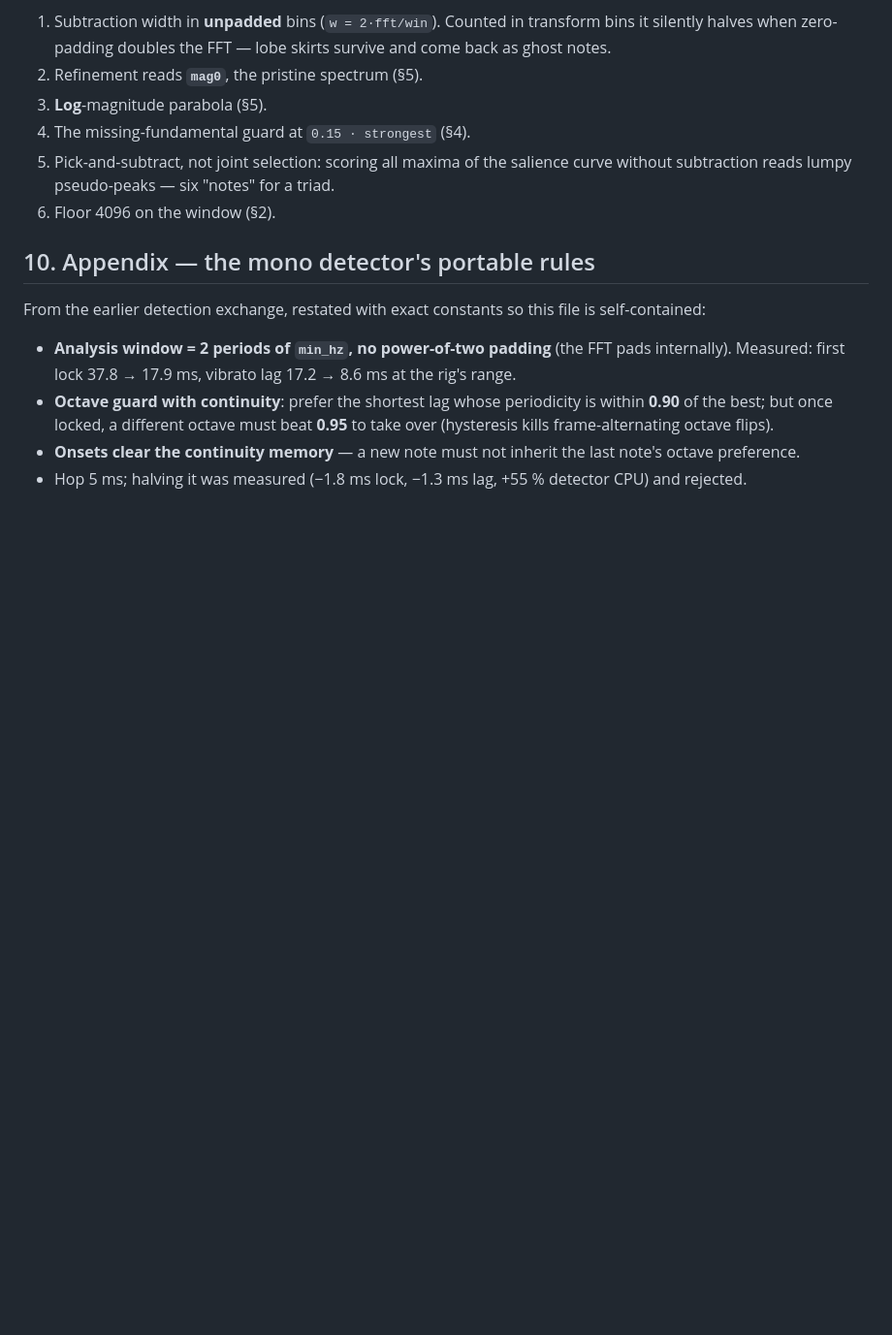
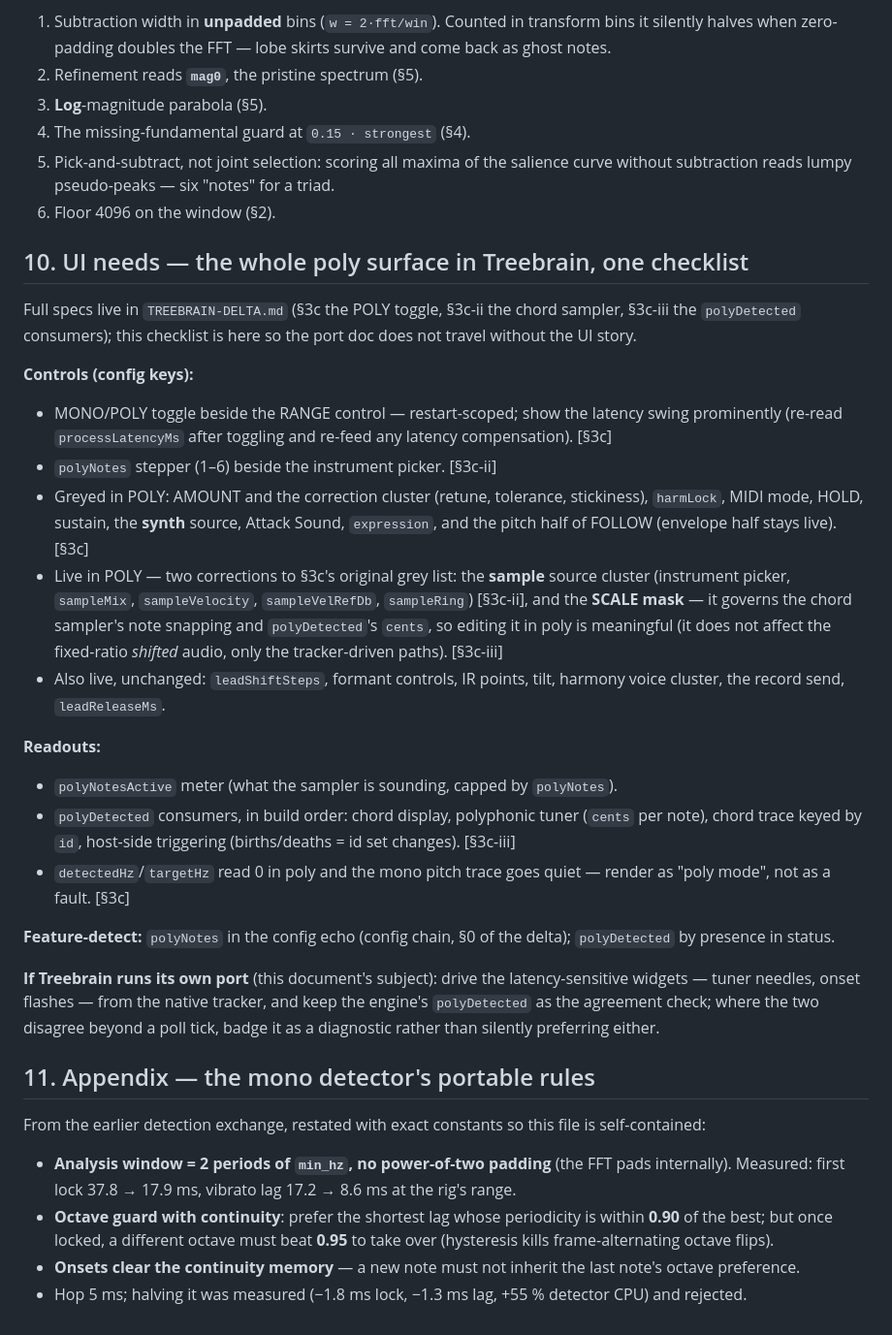
Before and after one commit to BenSpees/autoedo, a Markdown page: live/TREEBRAIN-POLYF0-PORT.md, the part around the change. Shown at 97% size. Drawn GitHub-style; blank space fills up the shorter version.

Commit message:
Poly UI needs consolidated into the port handoff; scale mask un-greyed
The port doc gains a UI-needs checklist (section 10) so it does not
travel without the interface story: controls, grey/un-grey rules,
readouts, feature-detect, and how a native port and the engine's
polyDetected export share the widgets (native drives latency-sensitive
ones, the export is the agreement check).

Writing the checklist surfaced a real spec bug: delta 3c's original
grey-out list disabled the SCALE mask in poly, and that is now wrong --
the tracker snaps every note against the enabled-degree mask, so mask
edits govern the chord sampler's note choices and polyDetected's cents
(they never touched the fixed-ratio shifted audio, and still don't).
Corrected in delta 3c-ii, CONTROL.md's polyMode row, and the checklist.

Co-Authored-By: Claude Fable 5 <noreply@anthropic.com>
Claude-Session: https://claude.ai/code/session_01SxYHou9znacRxu96yC8cYY

```diff
--- a/live/TREEBRAIN-POLYF0-PORT.md
+++ b/live/TREEBRAIN-POLYF0-PORT.md
@@ -228,7 +228,50 @@ failure during development):
    "notes" for a triad.
 6. Floor 4096 on the window (§2).
 
-## 10. Appendix — the mono detector's portable rules
+## 10. UI needs — the whole poly surface in Treebrain, one checklist
+
+Full specs live in `TREEBRAIN-DELTA.md` (§3c the POLY toggle, §3c-ii the
+chord sampler, §3c-iii the `polyDetected` consumers); this checklist is
+here so the port doc does not travel without the UI story.
+
+**Controls (config keys):**
+- MONO/POLY toggle beside the RANGE control — restart-scoped; show the
+  latency swing prominently (re-read `processLatencyMs` after toggling
+  and re-feed any latency compensation). [§3c]
+- `polyNotes` stepper (1–6) beside the instrument picker. [§3c-ii]
+- Greyed in POLY: AMOUNT and the correction cluster (retune, tolerance,
+  stickiness), `harmLock`, MIDI mode, HOLD, sustain, the **synth**
+  source, Attack Sound, `expression`, and the pitch half of FOLLOW
+  (envelope half stays live). [§3c]
+- Live in POLY — two corrections to §3c's original grey list:
+  the **sample** source cluster (instrument picker, `sampleMix`,
+  `sampleVelocity`, `sampleVelRefDb`, `sampleRing`) [§3c-ii], and the
+  **SCALE mask** — it governs the chord sampler's note snapping and
+  `polyDetected`'s `cents`, so editing it in poly is meaningful (it does
+  not affect the fixed-ratio *shifted* audio, only the tracker-driven
+  paths). [§3c-iii]
+- Also live, unchanged: `leadShiftSteps`, formant controls, IR points,
+  tilt, harmony voice cluster, the record send, `leadReleaseMs`.
+
+**Readouts:**
+- `polyNotesActive` meter (what the sampler is sounding, capped by
+  `polyNotes`).
+- `polyDetected` consumers, in build order: chord display, polyphonic
+  tuner (`cents` per note), chord trace keyed by `id`, host-side
+  triggering (births/deaths = id set changes). [§3c-iii]
+- `detectedHz`/`targetHz` read 0 in poly and the mono pitch trace goes
+  quiet — render as "poly mode", not as a fault. [§3c]
+
+**Feature-detect:** `polyNotes` in the config echo (config chain, §0 of
+the delta); `polyDetected` by presence in status.
+
+**If Treebrain runs its own port** (this document's subject): drive the
+latency-sensitive widgets — tuner needles, onset flashes — from the
+native tracker, and keep the engine's `polyDetected` as the agreement
+check; where the two disagree beyond a poll tick, badge it as a
+diagnostic rather than silently preferring either.
+
+## 11. Appendix — the mono detector's portable rules
 
 From the earlier detection exchange, restated with exact constants so
 this file is self-contained:
```
Also changed, not shown: live/CONTROL.md (+1 -1 lines), live/TREEBRAIN-DELTA.md (+7 -2 lines).
